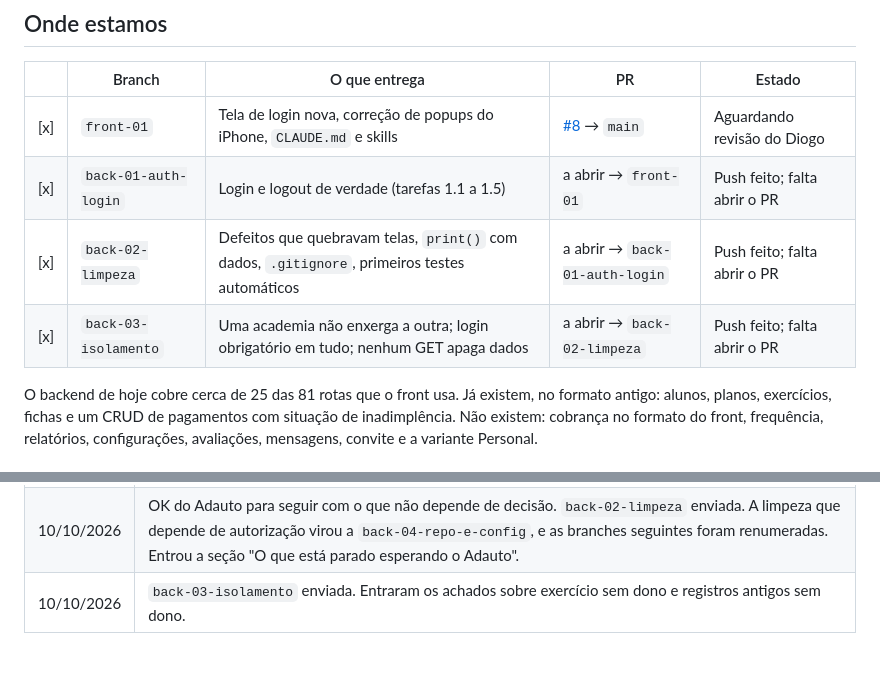
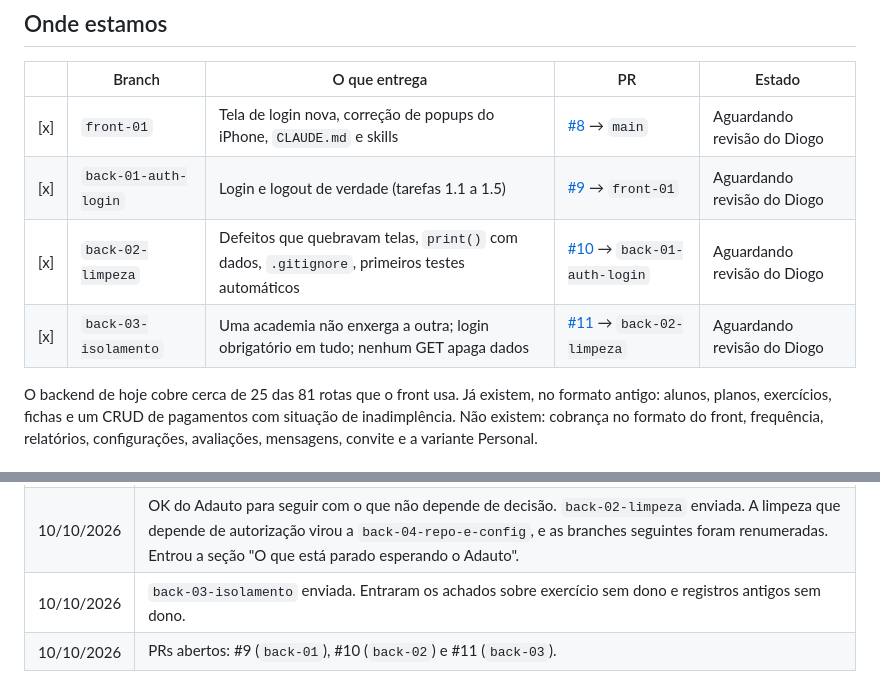
Before and after one commit to Dsmalosti/ValeDesenvolvimentos-Academia, a Markdown page: docs/ROADMAP-LANCAMENTO.md, 2 parts joined by grey strips. Rendered like a GitHub page; blank space fills up the shorter version.

Commit message:
docs: anota os PRs 9, 10 e 11 no roadmap e no log de branches
Co-Authored-By: Claude Opus 5.5 <noreply@anthropic.com>

```diff
--- a/docs/ROADMAP-LANCAMENTO.md
+++ b/docs/ROADMAP-LANCAMENTO.md
@@ -24,9 +24,9 @@ O `CLAUDE.md` diz *como* trabalhar; este arquivo diz *o que* fazer e *onde param
 | | Branch | O que entrega | PR | Estado |
 |---|---|---|---|---|
 | [x] | `front-01` | Tela de login nova, correção de popups do iPhone, `CLAUDE.md` e skills | [#8](https://github.com/Dsmalosti/ValeDesenvolvimentos-Academia/pull/8) → `main` | Aguardando revisão do Diogo |
-| [x] | `back-01-auth-login` | Login e logout de verdade (tarefas 1.1 a 1.5) | a abrir → `front-01` | Push feito; falta abrir o PR |
-| [x] | `back-02-limpeza` | Defeitos que quebravam telas, `print()` com dados, `.gitignore`, primeiros testes automáticos | a abrir → `back-01-auth-login` | Push feito; falta abrir o PR |
-| [x] | `back-03-isolamento` | Uma academia não enxerga a outra; login obrigatório em tudo; nenhum GET apaga dados | a abrir → `back-02-limpeza` | Push feito; falta abrir o PR |
+| [x] | `back-01-auth-login` | Login e logout de verdade (tarefas 1.1 a 1.5) | [#9](https://github.com/Dsmalosti/ValeDesenvolvimentos-Academia/pull/9) → `front-01` | Aguardando revisão do Diogo |
+| [x] | `back-02-limpeza` | Defeitos que quebravam telas, `print()` com dados, `.gitignore`, primeiros testes automáticos | [#10](https://github.com/Dsmalosti/ValeDesenvolvimentos-Academia/pull/10) → `back-01-auth-login` | Aguardando revisão do Diogo |
+| [x] | `back-03-isolamento` | Uma academia não enxerga a outra; login obrigatório em tudo; nenhum GET apaga dados | [#11](https://github.com/Dsmalosti/ValeDesenvolvimentos-Academia/pull/11) → `back-02-limpeza` | Aguardando revisão do Diogo |
 
 O backend de hoje cobre cerca de 25 das 81 rotas que o front usa. Já existem, no formato antigo: alunos, planos, exercícios, fichas e um CRUD de pagamentos com situação de inadimplência. Não existem: cobrança no formato do front, frequência, relatórios, configurações, avaliações, mensagens, convite e a variante Personal.
 
@@ -161,3 +161,4 @@ Coisas vistas durante o trabalho que ainda não têm dono. Cada uma já está en
 | 10/10/2026 | Criado na Etapa 0. `front-01` (PR #8) e `back-01-auth-login` enviadas. |
 | 10/10/2026 | OK do Adauto para seguir com o que não depende de decisão. `back-02-limpeza` enviada. A limpeza que depende de autorização virou a `back-04-repo-e-config`, e as branches seguintes foram renumeradas. Entrou a seção "O que está parado esperando o Adauto". |
 | 10/10/2026 | `back-03-isolamento` enviada. Entraram os achados sobre exercício sem dono e registros antigos sem dono. |
+| 10/10/2026 | PRs abertos: #9 (`back-01`), #10 (`back-02`) e #11 (`back-03`). |
```
Also changed, not shown: docs/Log-Branches.md (+3 -3 lines).
